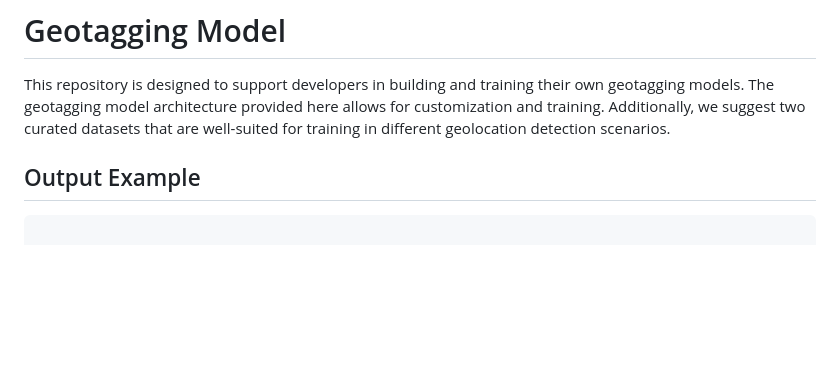
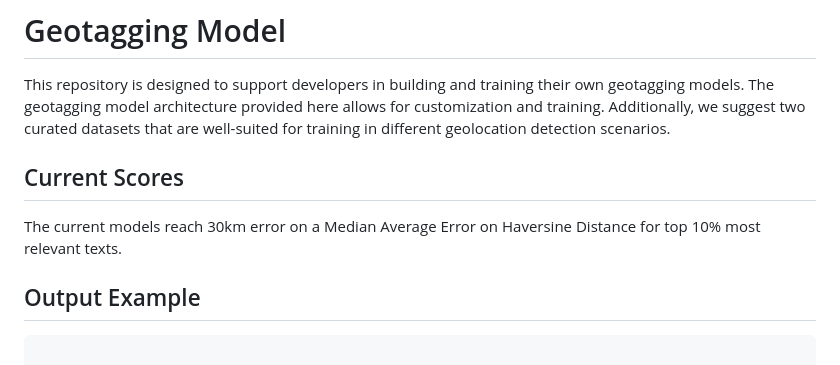
Before and after one commit to Yachay-AI/byt5-geotagging, a Markdown page: README.md, the part around the change. Drawn GitHub-style; blank space fills up the shorter version.

```diff
--- a/README.md
+++ b/README.md
@@ -16,6 +16,10 @@
 # Geotagging Model
 
 This repository is designed to support developers in building and training their own geotagging models. The geotagging model architecture provided here allows for customization and training. Additionally, we suggest two curated datasets that are well-suited for training in different geolocation detection scenarios.
+
+## Current Scores
+
+The current models reach 30km error on a Median Average Error on Haversine Distance for top 10% most relevant texts.
 
 ## Output Example
 
```
